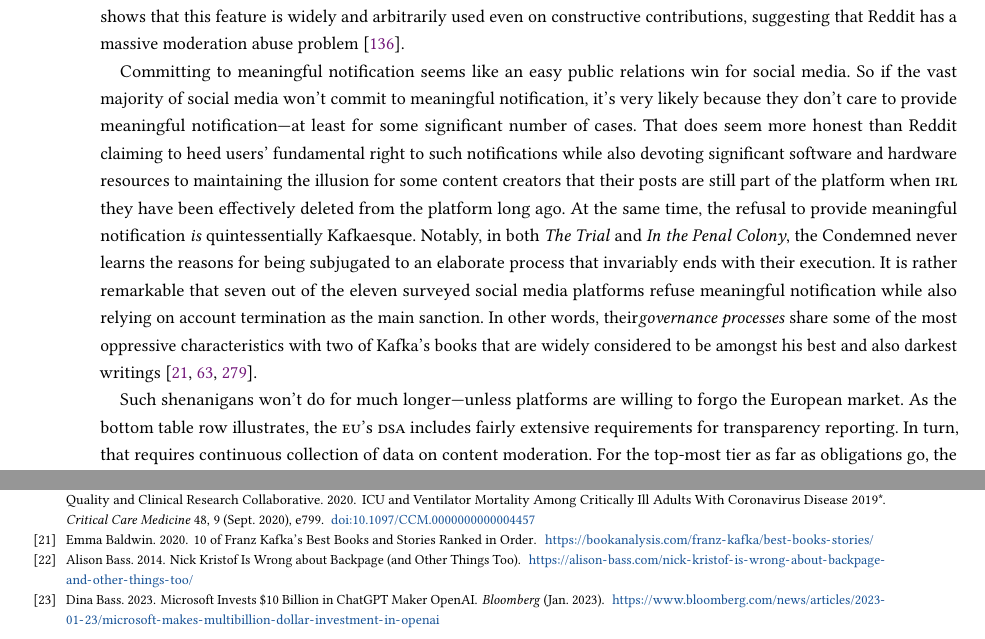
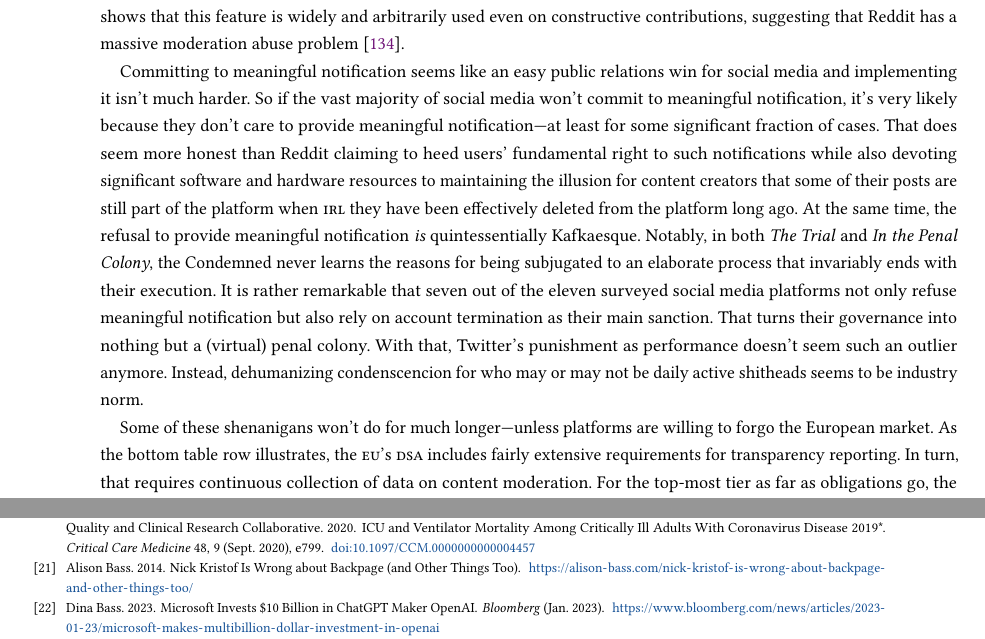
Before and after one commit to apparebit/penal-colony, a LaTeX paper (source/main.tex, which reads source/sections/census.tex): two parts of pages 16 and 37 of 60, joined at a grey line, cut so that both start at the same text. Compiled offline with pdfLaTeX.

Commit message:
Edit for language

```diff
--- a/source/sections/census.tex
+++ b/source/sections/census.tex
@@ -314,26 +314,27 @@ contributions, suggesting that Reddit has a massive moderation abuse
 problem~\cite{Hawkins2023}.
 
 Committing to meaningful notification seems like an easy public relations win
-for social media. So if the vast majority of social media won't commit to
-meaningful notification, it's very likely because they don't care to provide
-meaningful notification---at least for some significant number of cases. That
-does seem more honest than Reddit claiming to heed users' fundamental right to
-such notifications while also devoting significant software and hardware
-resources to maintaining the illusion for some content creators that their posts
-are still part of the platform when \V{IRL} they have been effectively deleted
-from the platform long ago. At the same time, the refusal to provide meaningful
-notification \emph{is} quintessentially Kafkaesque. Notably, in both \emph{The
-Trial} and \emph{In the Penal Colony}, the Condemned never learns the reasons
-for being subjugated to an elaborate process that invariably ends with their
-execution. It is rather remarkable that seven out of the eleven surveyed social
-media platforms refuse meaningful notification while also relying on account
-termination as the main sanction. In other words, their\emph{governance
-processes} share some of the most oppressive characteristics with two of Kafka's
-books that are widely considered to be amongst his best and also darkest
-writings~\cite{Baldwin2020,Corngold2021,Richard2010}.
+for social media and implementing it isn't much harder. So if the vast majority
+of social media won't commit to meaningful notification, it's very likely
+because they don't care to provide meaningful notification---at least for some
+significant fraction of cases. That does seem more honest than Reddit claiming
+to heed users' fundamental right to such notifications while also devoting
+significant software and hardware resources to maintaining the illusion for
+content creators that some of their posts are still part of the platform when
+\V{IRL} they have been effectively deleted from the platform long ago. At the
+same time, the refusal to provide meaningful notification \emph{is}
+quintessentially Kafkaesque. Notably, in both \emph{The Trial} and \emph{In the
+Penal Colony}, the Condemned never learns the reasons for being subjugated to an
+elaborate process that invariably ends with their execution. It is rather
+remarkable that seven out of the eleven surveyed social media platforms not only
+refuse meaningful notification but also rely on account termination as their
+main sanction. That turns their governance into nothing but a (virtual) penal
+colony. With that, Twitter's punishment as performance doesn't seem such an
+outlier anymore. Instead, dehumanizing condenscencion for who may or may not be
+daily active shitheads seems to be industry norm.
 
-Such shenanigans won't do for much longer---unless platforms are willing to
-forgo the European market. As the bottom table row illustrates, the \V{EU}'s \V{DSA}
-includes fairly extensive requirements for transparency reporting. In turn, that
-requires continuous collection of data on content moderation. For the top-most
-tier as far as obligations go, the so-called \emph{very large platforms}, those
+Some of these shenanigans won't do for much longer---unless platforms are
+willing to forgo the European market. As the bottom table row illustrates, the
+\V{EU}'s \V{DSA} includes fairly extensive requirements for transparency
+reporting. In turn, that requires continuous collection of data on content
+moderation. For the top-most tier as far as obligations go, the so-called
```
Also changed, not shown: source/sections/census.tex (16 more changed lines).
